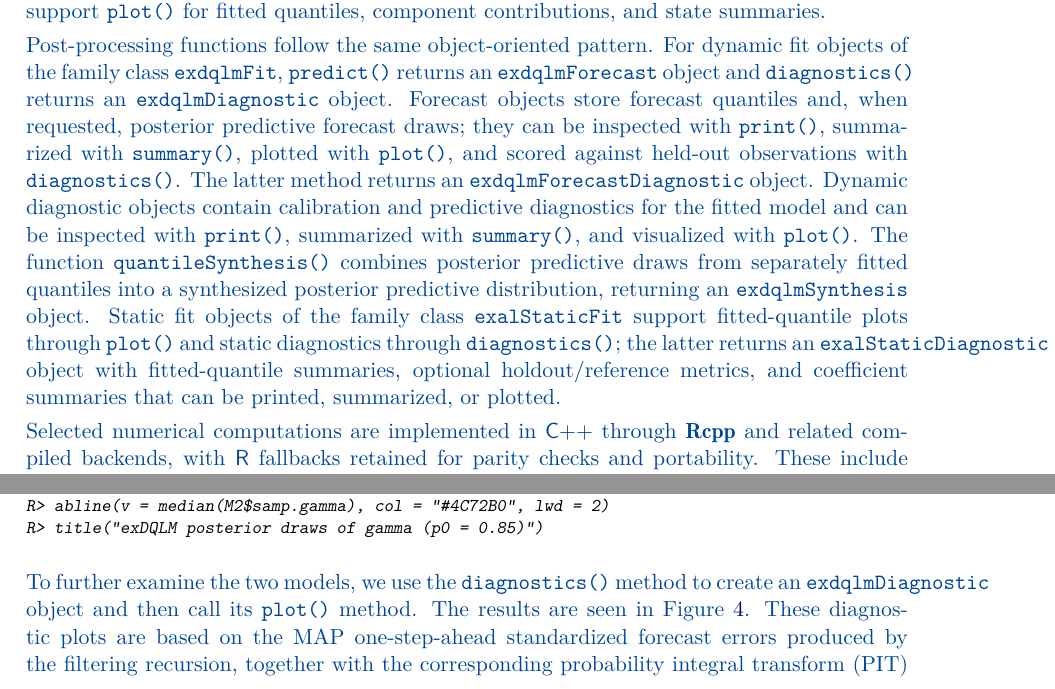
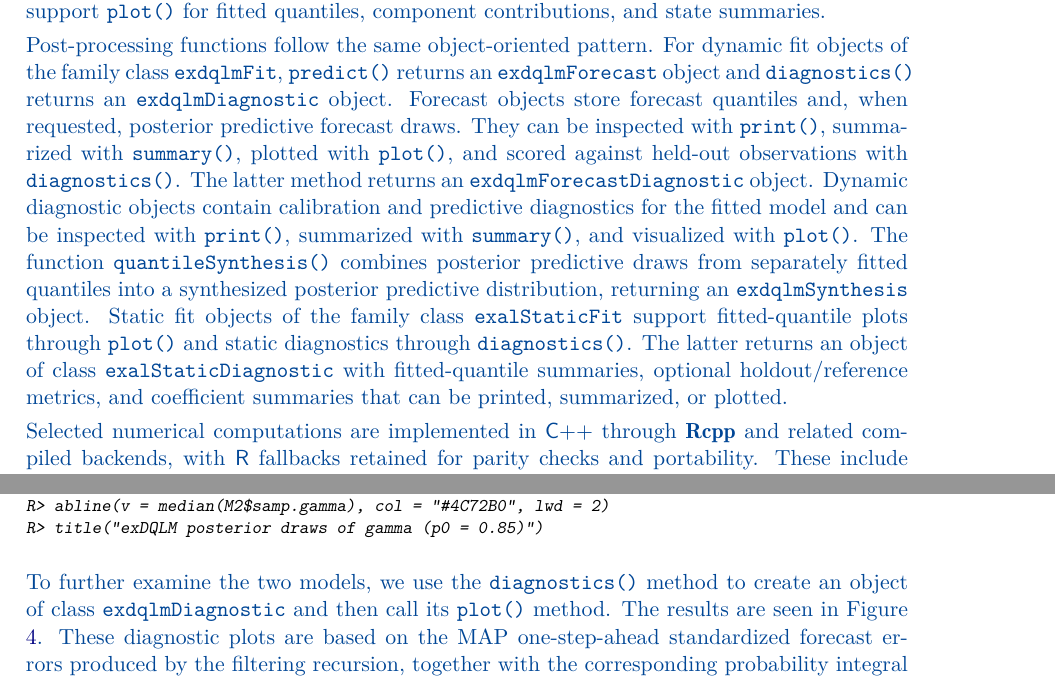
Before and after one commit to AntonioAPDL/exdqlm---Article, a LaTeX document (exdqlm-jss.tex): two parts of pages 14 and 24 of 52, joined at a grey line, cut so that both start at the same text. Compiled offline with pdfLaTeX.

Commit message:
More changes

```diff
--- a/exdqlm-jss.tex
+++ b/exdqlm-jss.tex
@@ -519,7 +519,7 @@ The package implementation separates model specification, estimation, and post-p
 
 Fitting routines return list-based S3 objects with engine-specific first classes and shared family classes. Dynamic fits keep the first class \code{exdqlmLDVB}, \code{exdqlmMCMC}, or legacy \code{exdqlmISVB}, and also inherit from the shared \code{exdqlmFit} family. Static fits keep the first class \code{exalStaticLDVB} or \code{exalStaticMCMC}, and also inherit from \code{exalStaticFit}. The shared family classes provide common behavior while preserving the engine-specific class names used by existing code. In particular, fitted objects can be inspected with \code{print()} and \code{summary()}; dynamic fits also support \code{plot()} for fitted quantiles, component contributions, and state summaries.
 
-Post-processing functions follow the same object-oriented pattern. For dynamic fit objects of the family class \code{exdqlmFit}, \code{predict()} returns an \code{exdqlmForecast} object and \code{diagnostics()} returns an \code{exdqlmDiagnostic} object. Forecast objects store forecast quantiles and, when requested, posterior predictive forecast draws; they can be inspected with \code{print()}, summarized with \code{summary()}, plotted with \code{plot()}, and scored against held-out observations with \code{diagnostics()}. The latter method returns an \code{exdqlmForecastDiagnostic} object. Dynamic diagnostic objects contain calibration and predictive diagnostics for the fitted model and can be inspected with \code{print()}, summarized with \code{summary()}, and visualized with \code{plot()}. The function \code{quantileSynthesis()} combines posterior predictive draws from separately fitted quantiles into a synthesized posterior predictive distribution, returning an \code{exdqlmSynthesis} object. Static fit objects of the family class \code{exalStaticFit} support fitted-quantile plots through \code{plot()} and static diagnostics through \code{diagnostics()}; the latter returns an \code{exalStaticDiagnostic} object with fitted-quantile summaries, optional holdout/reference metrics, and coefficient summaries that can be printed, summarized, or plotted.
+Post-processing functions follow the same object-oriented pattern. For dynamic fit objects of the family class \code{exdqlmFit}, \code{predict()} returns an \code{exdqlmForecast} object and \code{diagnostics()} returns an \code{exdqlmDiagnostic} object. Forecast objects store forecast quantiles and, when requested, posterior predictive forecast draws. They can be inspected with \code{print()}, summarized with \code{summary()}, plotted with \code{plot()}, and scored against held-out observations with \code{diagnostics()}. The latter method returns an \code{exdqlmForecastDiagnostic} object. Dynamic diagnostic objects contain calibration and predictive diagnostics for the fitted model and can be inspected with \code{print()}, summarized with \code{summary()}, and visualized with \code{plot()}. The function \code{quantileSynthesis()} combines posterior predictive draws from separately fitted quantiles into a synthesized posterior predictive distribution, returning an \code{exdqlmSynthesis} object. Static fit objects of the family class \code{exalStaticFit} support fitted-quantile plots through \code{plot()} and static diagnostics through \code{diagnostics()}. The latter returns an object of class \code{exalStaticDiagnostic} with fitted-quantile summaries, optional holdout/reference metrics, and coefficient summaries that can be printed, summarized, or plotted.
 
 Selected numerical computations are implemented in \proglang{C++} through \pkg{Rcpp} and related compiled backends, with \proglang{R} fallbacks retained for parity checks and portability. These include the exported exAL density, distribution, quantile, and random-generation utilities; selected Kalman recursions and model builders; posterior and latent-variable sampling paths; posterior predictive simulation; and MCMC backend routing. Package options control backend routing for Kalman recursions, model builders, posterior sampling, posterior predictive simulation, and MCMC routing; OpenMP-enabled paths also respect the \code{exdqlm.cpp\_threads} thread cap. The variational routines also return standardized traces for ELBO, scale, skewness, and convergence diagnostics, with the closed-form and Laplace--delta ELBO components recorded in the appendices. The default examples use a fixed backend profile so that run times and stochastic outputs are reproducible under the recorded reference environment. These implementation details are meant to be ordinary package controls rather than additional modeling assumptions.
 
@@ -952,7 +952,7 @@ R> title("exDQLM posterior draws of gamma (p0 = 0.85)")
 \end{CodeChunk}
 
 \begin{AChange}
-To further examine the two models, we use the \code{diagnostics()} method to create an \code{exdqlmDiagnostic} object and then call its \code{plot()} method. The results are seen in Figure \ref{fig:ex2checks}. These diagnostic plots are based on the MAP one-step-ahead standardized forecast errors produced by the filtering recursion, together with the corresponding probability integral transform (PIT) sequence. Thus the figure summarizes the fitted diagnostic sequence rather than posterior bands for residuals.
+To further examine the two models, we use the \code{diagnostics()} method to create an object of class \code{exdqlmDiagnostic} and then call its \code{plot()} method. The results are seen in Figure \ref{fig:ex2checks}. These diagnostic plots are based on the MAP one-step-ahead standardized forecast errors produced by the filtering recursion, together with the corresponding probability integral transform (PIT) sequence. Thus the figure summarizes the fitted diagnostic sequence rather than posterior bands for residuals.
 \end{AChange}
 
 \begin{CodeChunk}
```
